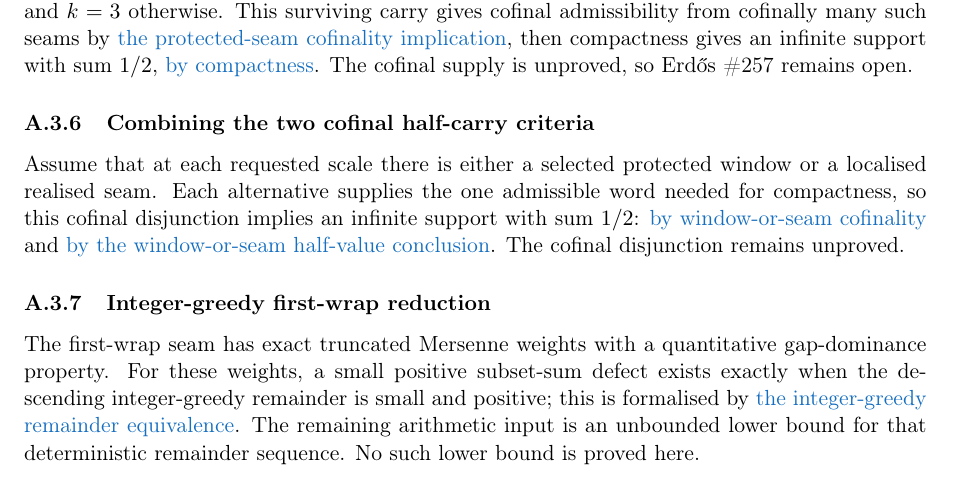
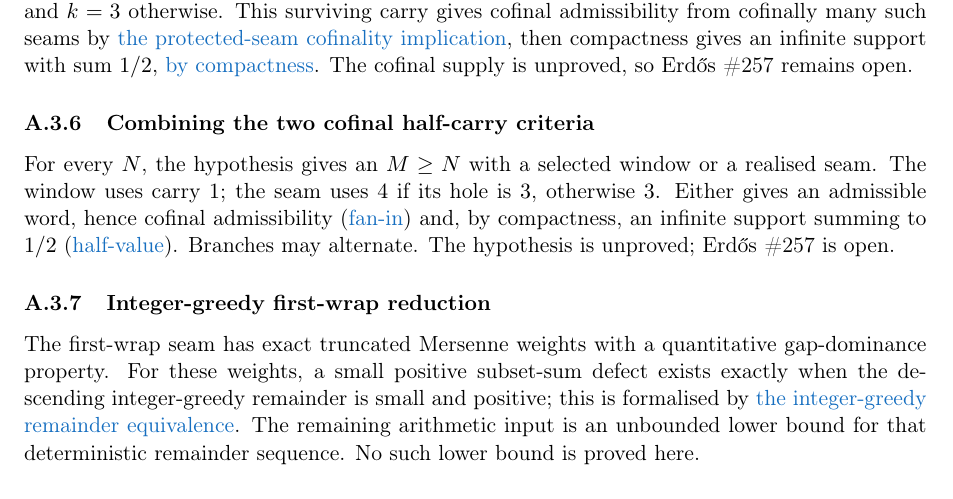
Before and after one commit to wcook04/plectis-lean-erdos249-257, a LaTeX paper (paper/erdos249-257-main-paper.tex): part of page 28 of 53, cut so that both start at the same text. Compiled offline with pdfLaTeX.

Commit message:
State the mixed cofinal fan-in exactly

```diff
--- a/paper/erdos249-257-main-paper.tex
+++ b/paper/erdos249-257-main-paper.tex
@@ -1395,14 +1395,14 @@ The cofinal supply is unproved, so Erd\H{o}s~\#257 remains open.
 
 \subsubsection{Combining the two cofinal half-carry criteria}\label{res:cofinalwindowseam}
 
-Assume that at each requested scale there is either a selected protected
-window or a localised realised seam.  Each alternative supplies the one
-admissible word needed for compactness, so this cofinal disjunction implies
-an infinite support with sum $1/2$:
-\lword{HalfCarryCofinalWindowOrSeamConsumer.lean}{32}{cofinalAdmissibility_of_cofinalSelectedWindowOrProtectedSeam}{by window-or-seam cofinality}
-and
-\lword{HalfCarryCofinalWindowOrSeamConsumer.lean}{58}{exists_infinite_support_half_of_cofinalSelectedWindowOrProtectedSeam}{by the window-or-seam half-value conclusion}.
-The cofinal disjunction remains unproved.
+For every $N$, the hypothesis gives an $M\geq N$ with a selected window or a
+realised seam.  The window uses carry $1$; the seam uses $4$ if its hole is
+$3$, otherwise $3$.  Either gives an admissible word, hence cofinal admissibility
+(\lword{HalfCarryCofinalWindowOrSeamConsumer.lean}{32}{cofinalAdmissibility_of_cofinalSelectedWindowOrProtectedSeam}{fan-in})
+and, by compactness, an infinite support summing to $1/2$
+(\lword{HalfCarryCofinalWindowOrSeamConsumer.lean}{58}{exists_infinite_support_half_of_cofinalSelectedWindowOrProtectedSeam}{half-value}).
+Branches may alternate.  The hypothesis is unproved;
+Erd\H{o}s~\#257 is open.
 
 \subsubsection{Integer-greedy first-wrap reduction}\label{res:integergreedy}
 
```
Also changed, not shown: erdos249-257-main-paper.pdf, 1 other file.
